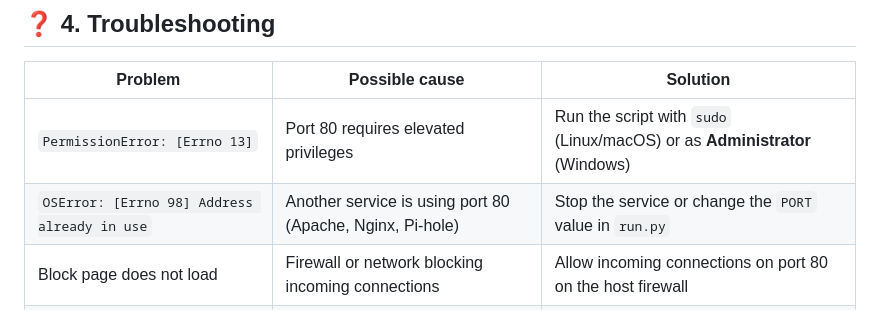
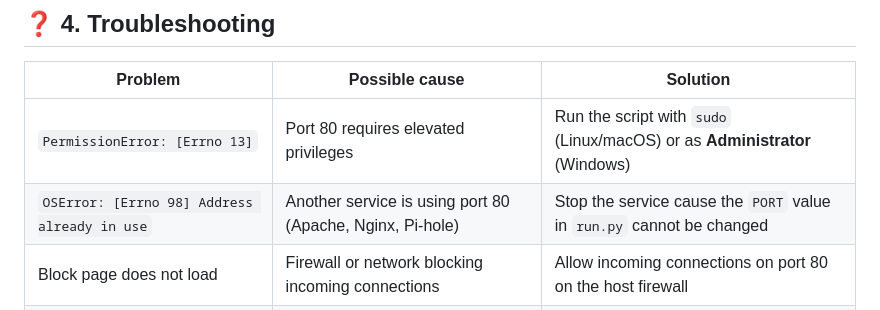
Before and after one commit to elmendezz/unavaible-page-adguard-home, a Markdown page: README.md, the part around the change. GitHub-like rendering.

```diff
--- a/README.md
+++ b/README.md
@@ -295,7 +295,7 @@ From now on, every blocked domain will display the **custom block page** served
 | Problem | Possible cause | Solution |
 |--------|---------------|----------|
 | `PermissionError: [Errno 13]` | Port 80 requires elevated privileges | Run the script with `sudo` (Linux/macOS) or as **Administrator** (Windows) |
-| `OSError: [Errno 98] Address already in use` | Another service is using port 80 (Apache, Nginx, Pi-hole) | Stop the service or change the `PORT` value in `run.py` |
+| `OSError: [Errno 98] Address already in use` | Another service is using port 80 (Apache, Nginx, Pi-hole) | Stop the service cause the `PORT` value in `run.py` cannot be changed |
 | Block page does not load | Firewall or network blocking incoming connections | Allow incoming connections on port 80 on the host firewall |
 | `Internal Server Error (500)` | Target URL is incorrect or unreachable | Verify that `TARGET_URL` is valid and accessible |
 | CSS / JS not loading | HTTP headers not forwarded correctly | Make sure `Content-Type` is forwarded by the proxy |
```
